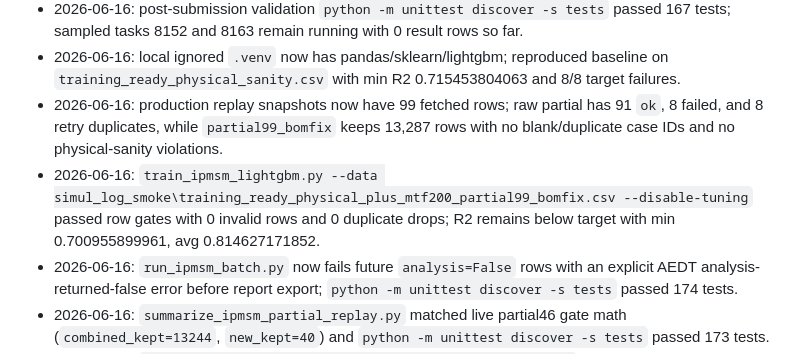
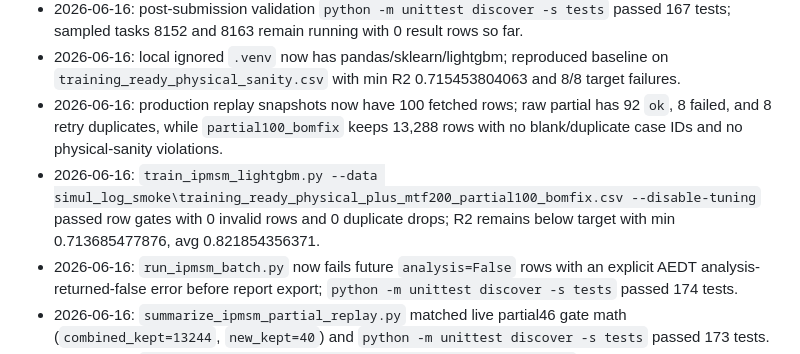
Before and after one commit to Schwalbe262/pyaedt_motor, a Markdown page: HANDOFF_CURRENT.md, the part around the change. Drawn GitHub-style.

```diff
--- a/HANDOFF_CURRENT.md
+++ b/HANDOFF_CURRENT.md
@@ -60,8 +60,8 @@
 - 2026-06-16: running scheduler checkout is latest `slurm_scheduler` main `91a7833`; remote bootstrap for chunk 021-040 verified the expected 20-case CSV header/range.
 - 2026-06-16: post-submission validation `python -m unittest discover -s tests` passed 167 tests; sampled tasks 8152 and 8163 remain running with 0 result rows so far.
 - 2026-06-16: local ignored `.venv` now has pandas/sklearn/lightgbm; reproduced baseline on `training_ready_physical_sanity.csv` with min R2 0.715453804063 and 8/8 target failures.
-- 2026-06-16: production replay snapshots now have 99 fetched rows; raw partial has 91 `ok`, 8 failed, and 8 retry duplicates, while `partial99_bomfix` keeps 13,287 rows with no blank/duplicate case IDs and no physical-sanity violations.
-- 2026-06-16: `train_ipmsm_lightgbm.py --data simul_log_smoke\training_ready_physical_plus_mtf200_partial99_bomfix.csv --disable-tuning` passed row gates with 0 invalid rows and 0 duplicate drops; R2 remains below target with min 0.700955899961, avg 0.814627171852.
+- 2026-06-16: production replay snapshots now have 100 fetched rows; raw partial has 92 `ok`, 8 failed, and 8 retry duplicates, while `partial100_bomfix` keeps 13,288 rows with no blank/duplicate case IDs and no physical-sanity violations.
+- 2026-06-16: `train_ipmsm_lightgbm.py --data simul_log_smoke\training_ready_physical_plus_mtf200_partial100_bomfix.csv --disable-tuning` passed row gates with 0 invalid rows and 0 duplicate drops; R2 remains below target with min 0.713685477876, avg 0.821854356371.
 - 2026-06-16: `run_ipmsm_batch.py` now fails future `analysis=False` rows with an explicit AEDT analysis-returned-false error before report export; `python -m unittest discover -s tests` passed 174 tests.
 - 2026-06-16: `summarize_ipmsm_partial_replay.py` matched live partial46 gate math (`combined_kept=13244`, `new_kept=40`) and `python -m unittest discover -s tests` passed 173 tests.
 - 2026-06-16: `analyze_ipmsm_quality_results.py --complete-groups-only` now permits explicitly scoped interim analysis of complete fixed-geometry groups while rejecting files with no complete groups.
```
Also changed, not shown: goal.md (+2 -2 lines), note.md (+13 -0 lines).
